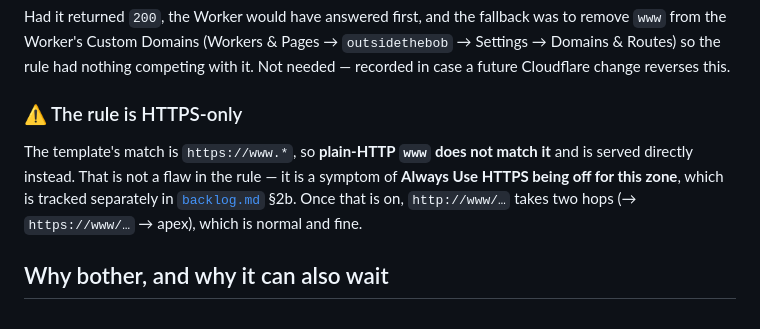
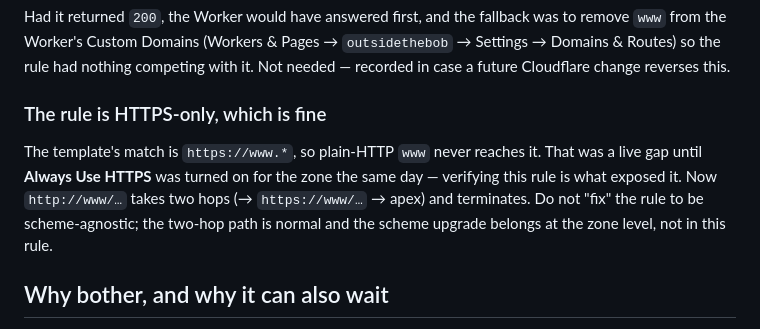
Before and after one commit to bobvan/outsideTheBob, a Markdown page: docs/cloudflare-www-redirect.md, the part around the change. Drawn GitHub-style.

```diff
--- a/docs/cloudflare-www-redirect.md
+++ b/docs/cloudflare-www-redirect.md
@@ -102,13 +102,14 @@ to remove `www` from the Worker's Custom Domains (Workers & Pages →
 `outsidethebob` → Settings → Domains & Routes) so the rule had nothing competing
 with it. Not needed — recorded in case a future Cloudflare change reverses this.
 
-### ⚠ The rule is HTTPS-only
+### The rule is HTTPS-only, which is fine
 
-The template's match is `https://www.*`, so **plain-HTTP `www` does not match it**
-and is served directly instead. That is not a flaw in the rule — it is a symptom
-of **Always Use HTTPS being off for this zone**, which is tracked separately in
-[`backlog.md`](backlog.md) §2b. Once that is on, `http://www/…` takes two hops
-(→ `https://www/…` → apex), which is normal and fine.
+The template's match is `https://www.*`, so plain-HTTP `www` never reaches it.
+That was a live gap until **Always Use HTTPS** was turned on for the zone the same
+day — verifying this rule is what exposed it. Now `http://www/…` takes two hops
+(→ `https://www/…` → apex) and terminates. Do not "fix" the rule to be
+scheme-agnostic; the two-hop path is normal and the scheme upgrade belongs at the
+zone level, not in this rule.
 
 ## Why bother, and why it can also wait
 
```
Also changed, not shown: docs/backlog.md (+22 -14 lines).
